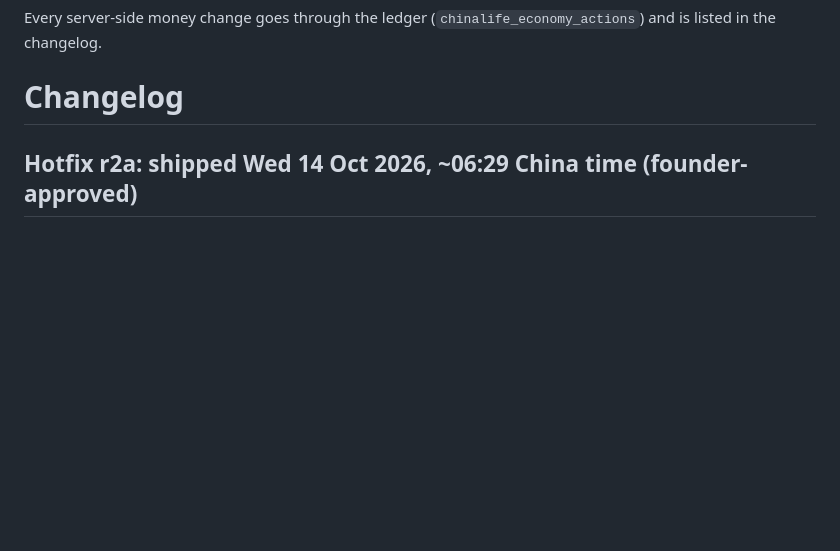
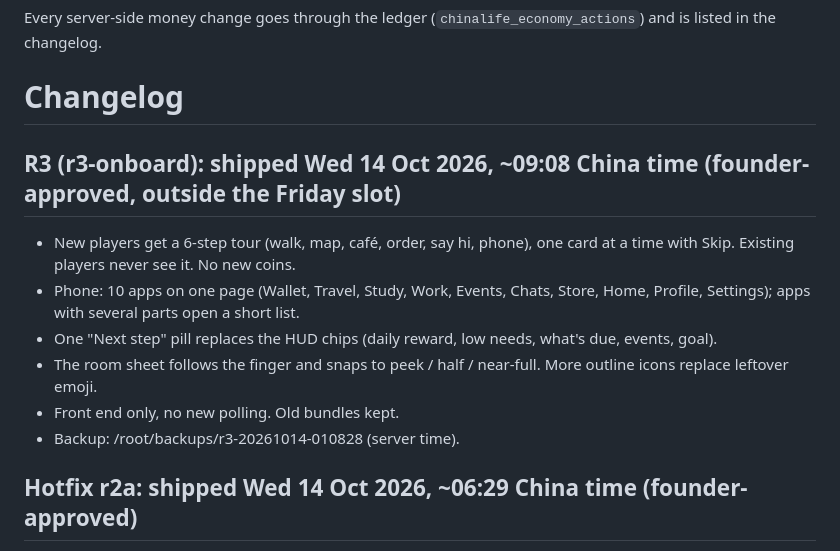
Before and after one commit to theglitzhub8/CHINA-LIFE, a Markdown page: RELEASES.md, the part around the change. Drawn GitHub-style; blank space fills up the shorter version.

Commit message:
RELEASES: R3

```diff
--- a/RELEASES.md
+++ b/RELEASES.md
@@ -17,6 +17,14 @@ Friday evening is the start of the weekend peak. An evening release keeps us onl
 Every server-side money change goes through the ledger (`chinalife_economy_actions`) and is listed in the changelog.
 
 # Changelog
+
+## R3 (r3-onboard): shipped Wed 14 Oct 2026, ~09:08 China time (founder-approved, outside the Friday slot)
+- New players get a 6-step tour (walk, map, café, order, say hi, phone), one card at a time with Skip. Existing players never see it. No new coins.
+- Phone: 10 apps on one page (Wallet, Travel, Study, Work, Events, Chats, Store, Home, Profile, Settings); apps with several parts open a short list.
+- One "Next step" pill replaces the HUD chips (daily reward, low needs, what's due, events, goal).
+- The room sheet follows the finger and snaps to peek / half / near-full. More outline icons replace leftover emoji.
+- Front end only, no new polling. Old bundles kept.
+- Backup: /root/backups/r3-20261014-010828 (server time).
 
 ## Hotfix r2a: shipped Wed 14 Oct 2026, ~06:29 China time (founder-approved)
 - Club music no longer gets a 403 on entry: presence is sent (or an in-flight send awaited) before the first music request in a room, with one retry after a "join first" refusal. No new polling.
```
